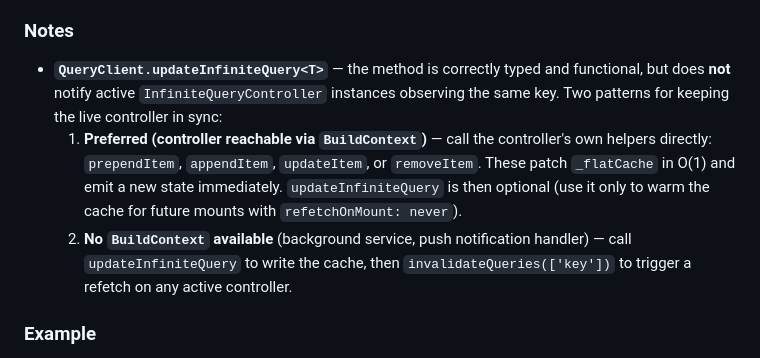
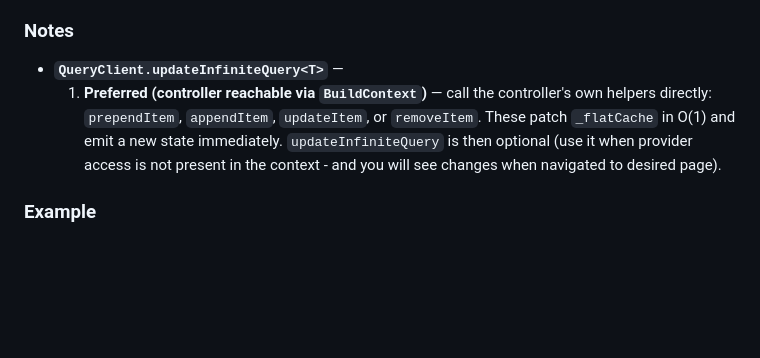
Before and after one commit to ManiacOne/flutter_query_client, a Markdown page: CHANGELOG.md, the part around the change. Rendered like a GitHub page; blank space fills up the shorter version.

Commit message:
docs: Clarify usage notes for QueryClient.updateInfiniteQuery in CHANGELOG.md

```diff
--- a/CHANGELOG.md
+++ b/CHANGELOG.md
@@ -69,9 +69,8 @@
 
 ### Notes
 
-* **`QueryClient.updateInfiniteQuery<T>`** — the method is correctly typed and functional, but does **not** notify active `InfiniteQueryController` instances observing the same key. Two patterns for keeping the live controller in sync:
-  1. **Preferred (controller reachable via `BuildContext`)** — call the controller's own helpers directly: `prependItem`, `appendItem`, `updateItem`, or `removeItem`. These patch `_flatCache` in O(1) and emit a new state immediately. `updateInfiniteQuery` is then optional (use it only to warm the cache for future mounts with `refetchOnMount: never`).
-  2. **No `BuildContext` available** (background service, push notification handler) — call `updateInfiniteQuery` to write the cache, then `invalidateQueries(['key'])` to trigger a refetch on any active controller.
+* **`QueryClient.updateInfiniteQuery<T>`** —
+  1. **Preferred (controller reachable via `BuildContext`)** — call the controller's own helpers directly: `prependItem`, `appendItem`, `updateItem`, or `removeItem`. These patch `_flatCache` in O(1) and emit a new state immediately. `updateInfiniteQuery` is then optional (use it when provider access is not present in the context - and you will see changes when navigated to desired page).
 
 ### Example
 
```
